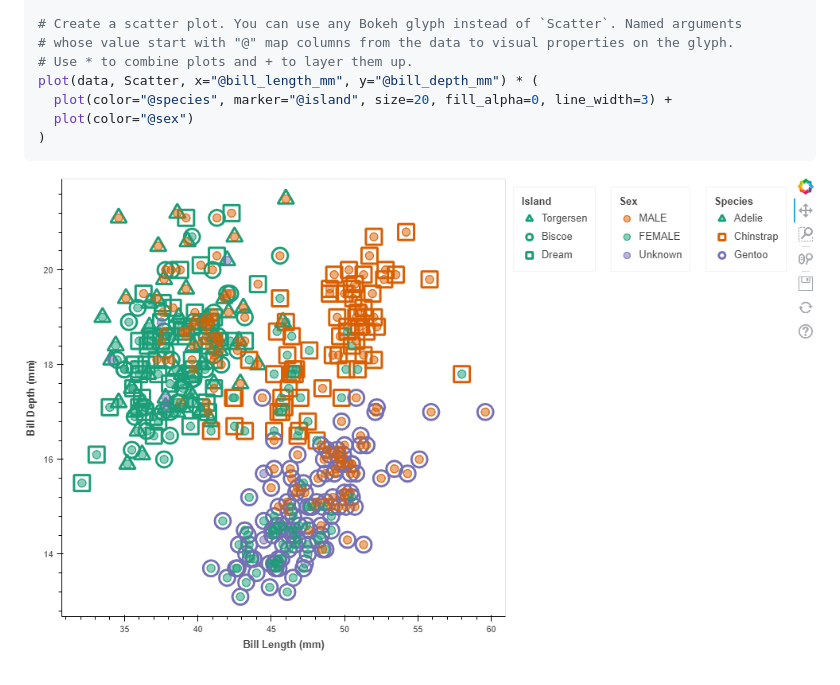
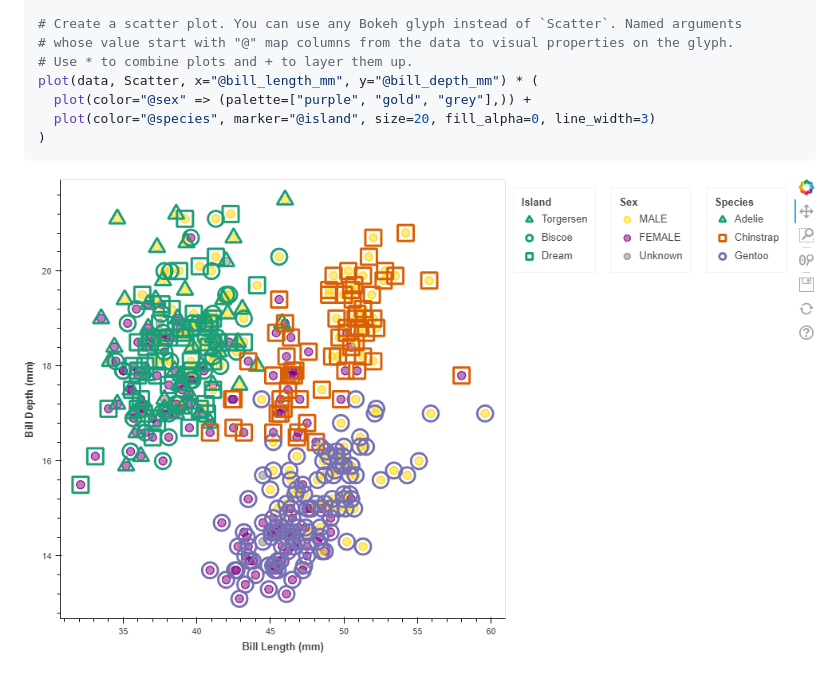
Before and after one commit to cjdoris/Bokeh.jl, a Markdown page: Algebrokeh/README.md, the part around the change. Rendered like a GitHub page; pictures changed too: Algebrokeh/example.png.

Commit message:
mapping-specific palettes, markers and patterns

````diff
--- a/Algebrokeh/README.md
+++ b/Algebrokeh/README.md
@@ -33,8 +33,8 @@ colmetadata!(data, :bill_depth_mm, "label", "Bill Depth (mm)"; style=:note)
 # whose value start with "@" map columns from the data to visual properties on the glyph.
 # Use * to combine plots and + to layer them up.
 plot(data, Scatter, x="@bill_length_mm", y="@bill_depth_mm") * (
-  plot(color="@species", marker="@island", size=20, fill_alpha=0, line_width=3) +
-  plot(color="@sex")
+  plot(color="@sex" => (palette=["purple", "gold", "grey"],)) +
+  plot(color="@species", marker="@island", size=20, fill_alpha=0, line_width=3)
 )
 ```
 
````
Also changed, not shown: 3 other files.
